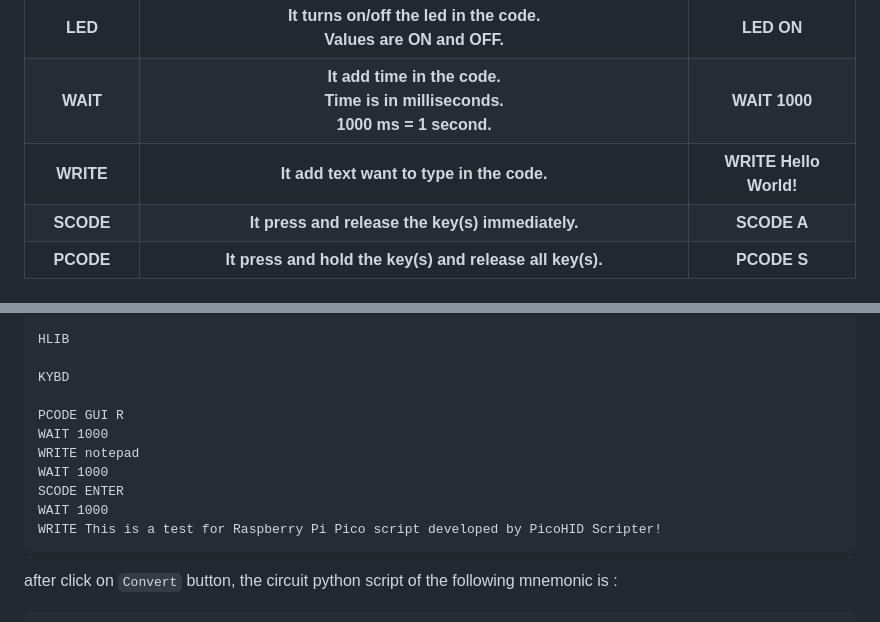
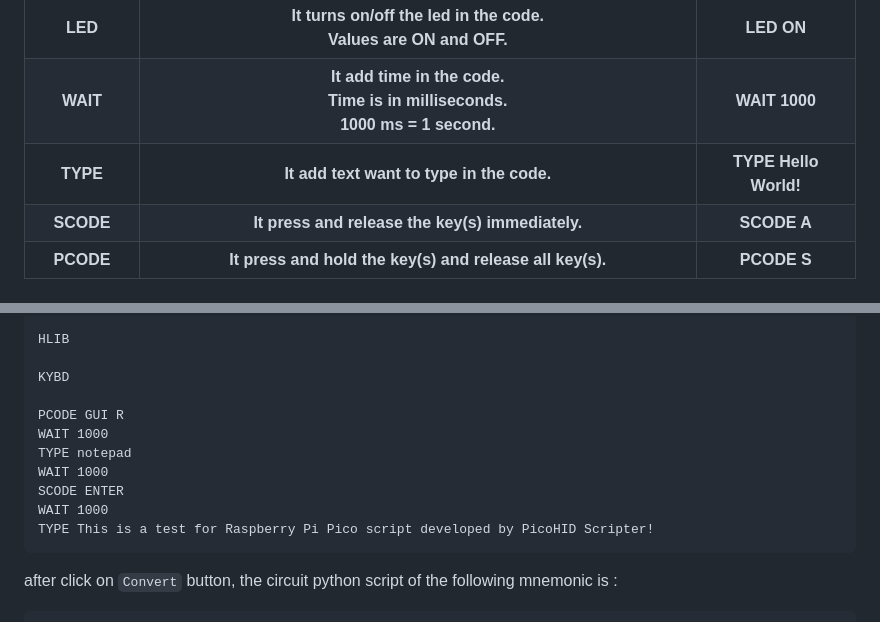
Before and after one commit to wirebits/PicoHID-Scripter, a Markdown page: README.md, 2 parts joined by grey strips. Rendered like a GitHub page.

````diff
--- a/README.md
+++ b/README.md
@@ -80,9 +80,9 @@ Means circuit python is successfully flashed in the Raspberry Pi Pico.
   <th>WAIT 1000</th>
  </tr>
  <tr>
-  <th>WRITE</th>
+  <th>TYPE</th>
   <th>It add text want to type in the code.</th>
-  <th>WRITE Hello World!</th>
+  <th>TYPE Hello World!</th>
  </tr>
  <tr>
   <th>SCODE</th>
@@ -109,11 +109,11 @@ KYBD
 
 PCODE GUI R
 WAIT 1000
-WRITE notepad
+TYPE notepad
 WAIT 1000
 SCODE ENTER
 WAIT 1000
-WRITE This is a test for Raspberry Pi Pico script developed by PicoHID Scripter!
+TYPE This is a test for Raspberry Pi Pico script developed by PicoHID Scripter!
 ```
 after click on ```Convert``` button, the circuit python script of the following mnemonic is :<br>
 
````
